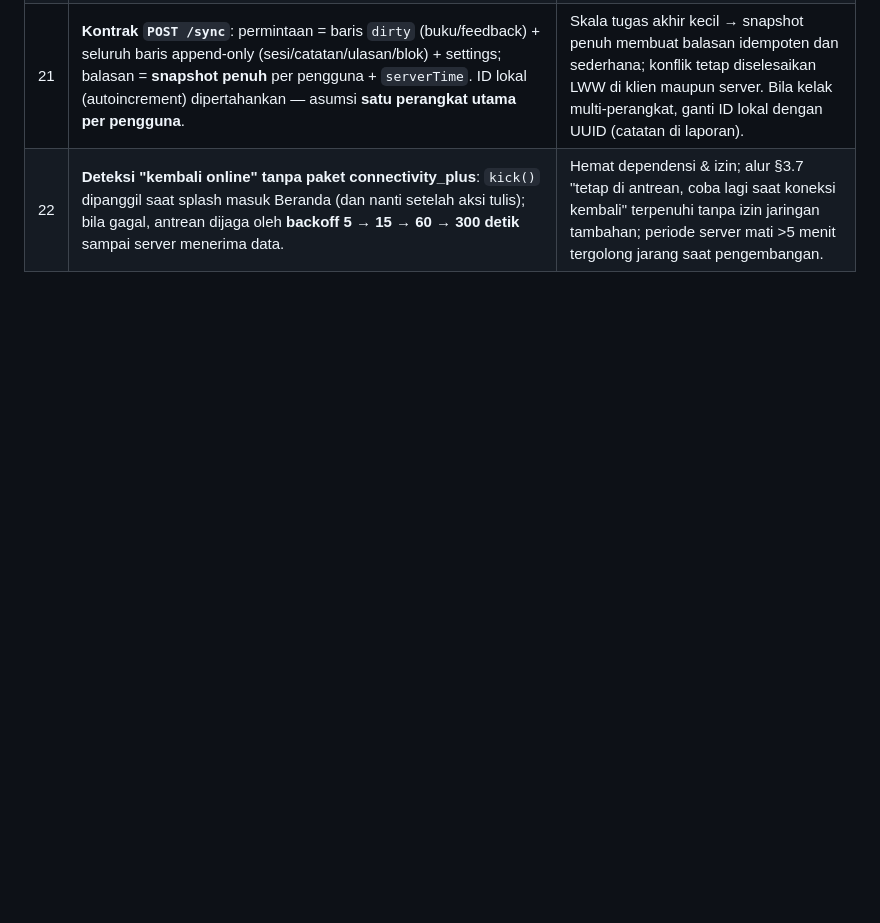
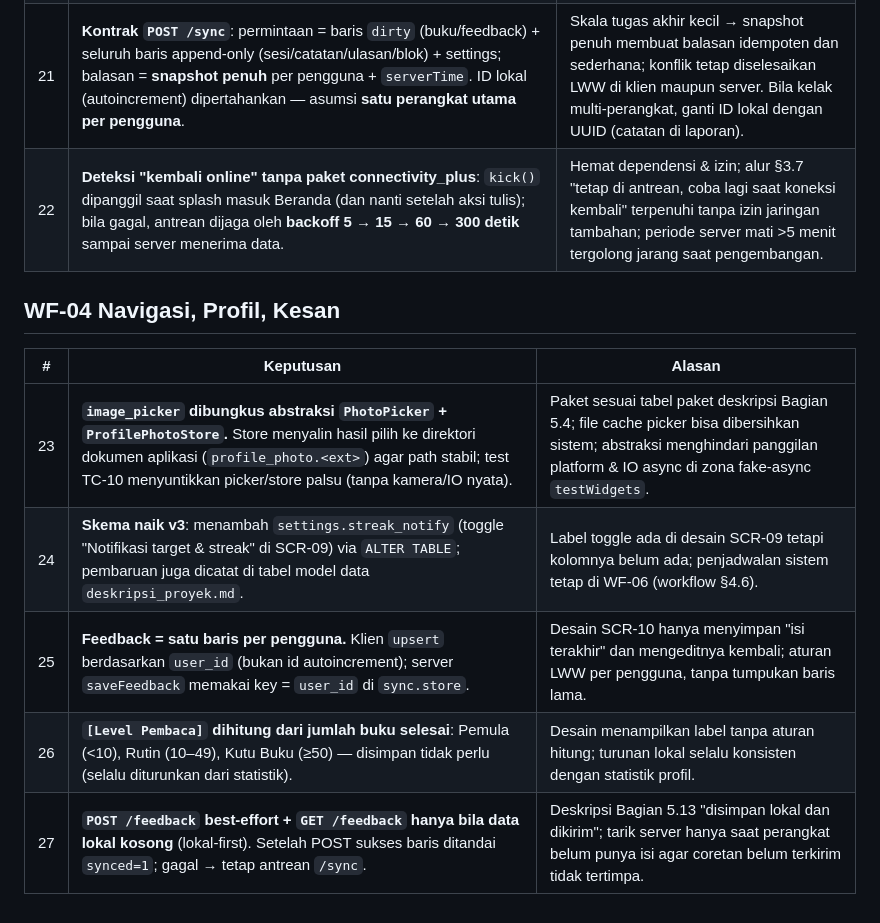
Before and after one commit to Synss33/StoryLoka, a Markdown page: docs/keputusan.md, the part around the change. Drawn GitHub-style; blank space fills up the shorter version.

```diff
--- a/docs/keputusan.md
+++ b/docs/keputusan.md
@@ -41,3 +41,13 @@ Prioritas jika konflik: **Ketentuan Dosen > deskripsi proyek > desain > workflow
 | 20 | **Skema SQLite naik ke v2**: menambah `settings.updated_at` via `ALTER TABLE` di `onUpgrade`. | Ketentuan LWW *last-write-wins berdasarkan `updated_at`* (Bagian 5.2) berlaku juga untuk pengaturan; migrasi wajib menaikkan versi (aturan di `schema.dart`). |
 | 21 | **Kontrak `POST /sync`**: permintaan = baris `dirty` (buku/feedback) + seluruh baris append-only (sesi/catatan/ulasan/blok) + settings; balasan = **snapshot penuh** per pengguna + `serverTime`. ID lokal (autoincrement) dipertahankan — asumsi **satu perangkat utama per pengguna**. | Skala tugas akhir kecil → snapshot penuh membuat balasan idempoten dan sederhana; konflik tetap diselesaikan LWW di klien maupun server. Bila kelak multi-perangkat, ganti ID lokal dengan UUID (catatan di laporan). |
 | 22 | **Deteksi "kembali online" tanpa paket connectivity_plus**: `kick()` dipanggil saat splash masuk Beranda (dan nanti setelah aksi tulis); bila gagal, antrean dijaga oleh **backoff 5 → 15 → 60 → 300 detik** sampai server menerima data. | Hemat dependensi & izin; alur §3.7 "tetap di antrean, coba lagi saat koneksi kembali" terpenuhi tanpa izin jaringan tambahan; periode server mati >5 menit tergolong jarang saat pengembangan. |
+
+## WF-04 Navigasi, Profil, Kesan
+
+| # | Keputusan | Alasan |
+|---|---|---|
+| 23 | **`image_picker` dibungkus abstraksi `PhotoPicker` + `ProfilePhotoStore`.** Store menyalin hasil pilih ke direktori dokumen aplikasi (`profile_photo.<ext>`) agar path stabil; test TC-10 menyuntikkan picker/store palsu (tanpa kamera/IO nyata). | Paket sesuai tabel paket deskripsi Bagian 5.4; file cache picker bisa dibersihkan sistem; abstraksi menghindari panggilan platform & IO async di zona fake-async `testWidgets`. |
+| 24 | **Skema naik v3**: menambah `settings.streak_notify` (toggle "Notifikasi target & streak" di SCR-09) via `ALTER TABLE`; pembaruan juga dicatat di tabel model data `deskripsi_proyek.md`. | Label toggle ada di desain SCR-09 tetapi kolomnya belum ada; penjadwalan sistem tetap di WF-06 (workflow §4.6). |
+| 25 | **Feedback = satu baris per pengguna.** Klien `upsert` berdasarkan `user_id` (bukan id autoincrement); server `saveFeedback` memakai key = `user_id` di `sync.store`. | Desain SCR-10 hanya menyimpan "isi terakhir" dan mengeditnya kembali; aturan LWW per pengguna, tanpa tumpukan baris lama. |
+| 26 | **`[Level Pembaca]` dihitung dari jumlah buku selesai**: Pemula (<10), Rutin (10–49), Kutu Buku (≥50) — disimpan tidak perlu (selalu diturunkan dari statistik). | Desain menampilkan label tanpa aturan hitung; turunan lokal selalu konsisten dengan statistik profil. |
+| 27 | **`POST /feedback` best-effort + `GET /feedback` hanya bila data lokal kosong** (lokal-first). Setelah POST sukses baris ditandai `synced=1`; gagal → tetap antrean `/sync`. | Deskripsi Bagian 5.13 "disimpan lokal dan dikirim"; tarik server hanya saat perangkat belum punya isi agar coretan belum terkirim tidak tertimpa. |
```
Also changed, not shown: docs/progress.md (+30 -9 lines).
